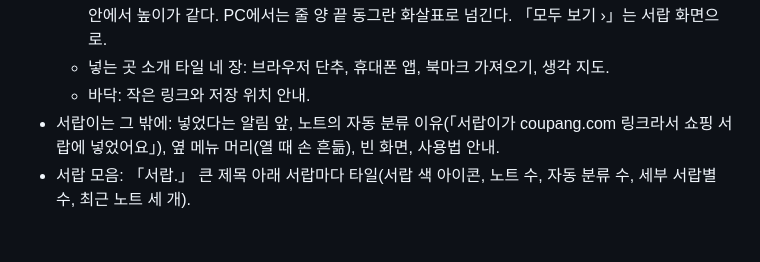
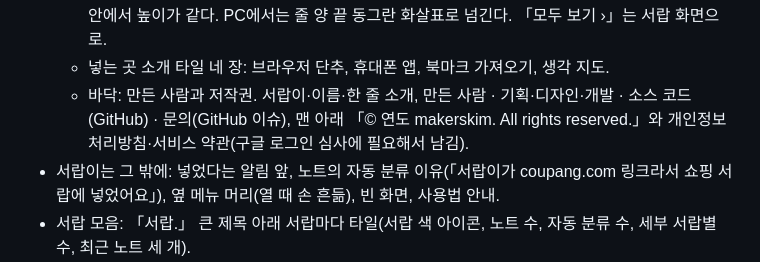
Before and after one commit to makerskim/thought-drawer, a Markdown page: docs/설계.md, the part around the change. Rendered like a GitHub page; blank space fills up the shorter version.

```diff
--- a/docs/설계.md
+++ b/docs/설계.md
@@ -103,7 +103,7 @@ attachments: ["20261027093012.jpg"]
   - 아래로 내리면 「내 서랍」 제목과 오늘 줄(날짜, 남은 할 일, 오늘 노트), 이어서 보기, 새로 넣은 것, 서랍마다 한 줄이 차례로 떠오른다.
   - 카드 줄(넷플릭스): 카드는 모두 같은 종이(사진 → 출처 → 제목 → 발췌 → 서랍 점과 날짜), 한 줄 안에서 높이가 같다. PC에서는 줄 양 끝 동그란 화살표로 넘긴다. 「모두 보기 ›」는 서랍 화면으로.
   - 넣는 곳 소개 타일 네 장: 브라우저 단추, 휴대폰 앱, 북마크 가져오기, 생각 지도.
-  - 바닥: 작은 링크와 저장 위치 안내.
+  - 바닥: 만든 사람과 저작권. 서랍이·이름·한 줄 소개, 만든 사람 · 기획·디자인·개발 · 소스 코드(GitHub) · 문의(GitHub 이슈), 맨 아래 「© 연도 makerskim. All rights reserved.」와 개인정보처리방침·서비스 약관(구글 로그인 심사에 필요해서 남김).
 - 서랍이는 그 밖에: 넣었다는 알림 앞, 노트의 자동 분류 이유(「서랍이가 coupang.com 링크라서 쇼핑 서랍에 넣었어요」), 옆 메뉴 머리(열 때 손 흔듦), 빈 화면, 사용법 안내.
 - 서랍 모음: 「서랍.」 큰 제목 아래 서랍마다 타일(서랍 색 아이콘, 노트 수, 자동 분류 수, 세부 서랍별 수, 최근 노트 세 개).
 - 서랍 하나·태그·즐겨찾기·찾기: 두 번째 막대(애플 제품 페이지의 로컬 막대: 뒤로, 이름, 보기 메뉴), 「쇼핑.」 큰 제목과 노트 수(걸렀으면 「N개 / 전체 N개」), 자동 분류 안내, 세부 서랍 칩, 필터 막대, 카드 판(또는 목록에서 여러 개 골라 옮기기·지우기). 카드 바닥에 「서랍 › 세부 서랍」.
```
Also changed, not shown: README.md (+2 -0 lines), docs/디자인시스템.md (+1 -0 lines), docs/screens/account.png, docs/screens/filters.png, docs/screens/mobile-plus.png, docs/screens/plus.png, docs/screens/typing.png, 7 other files.
